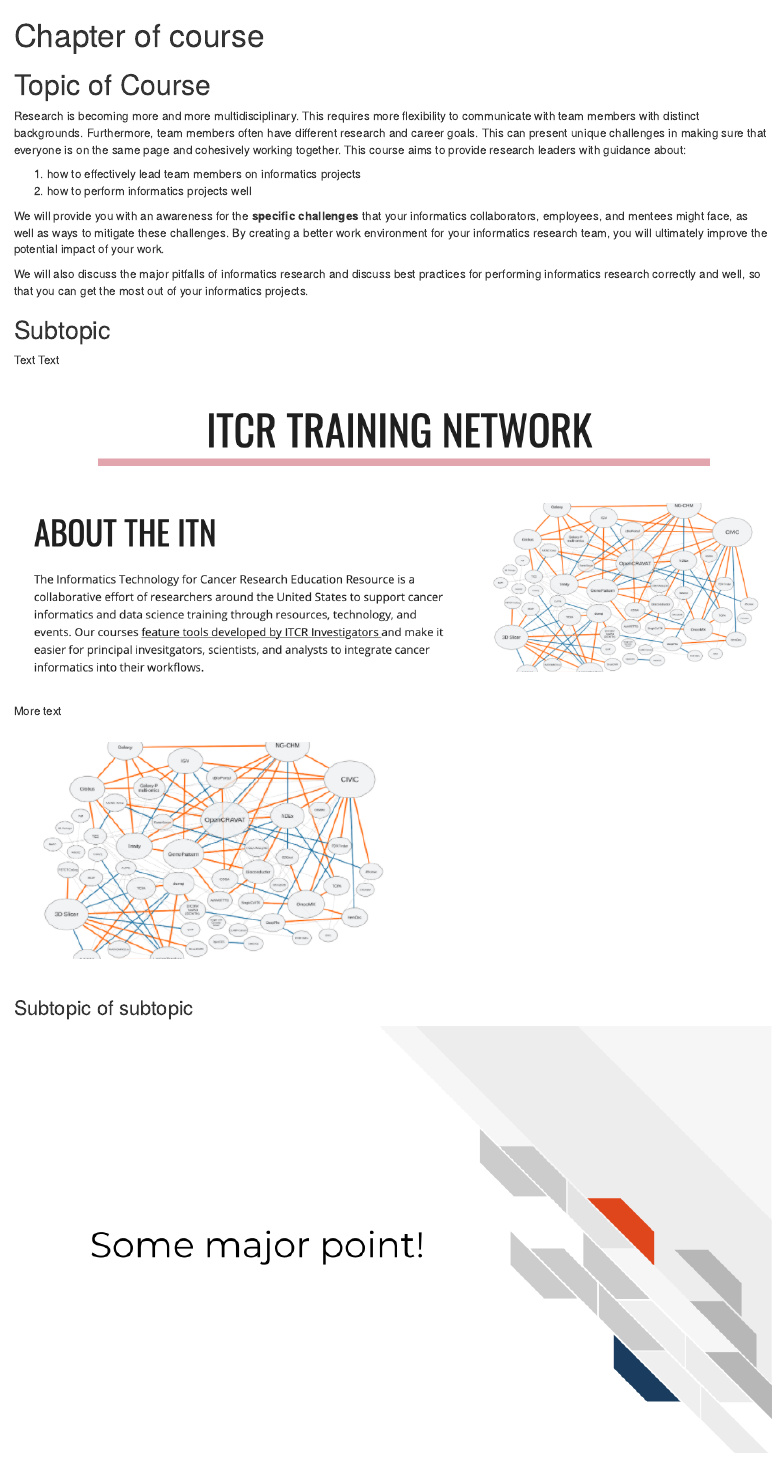
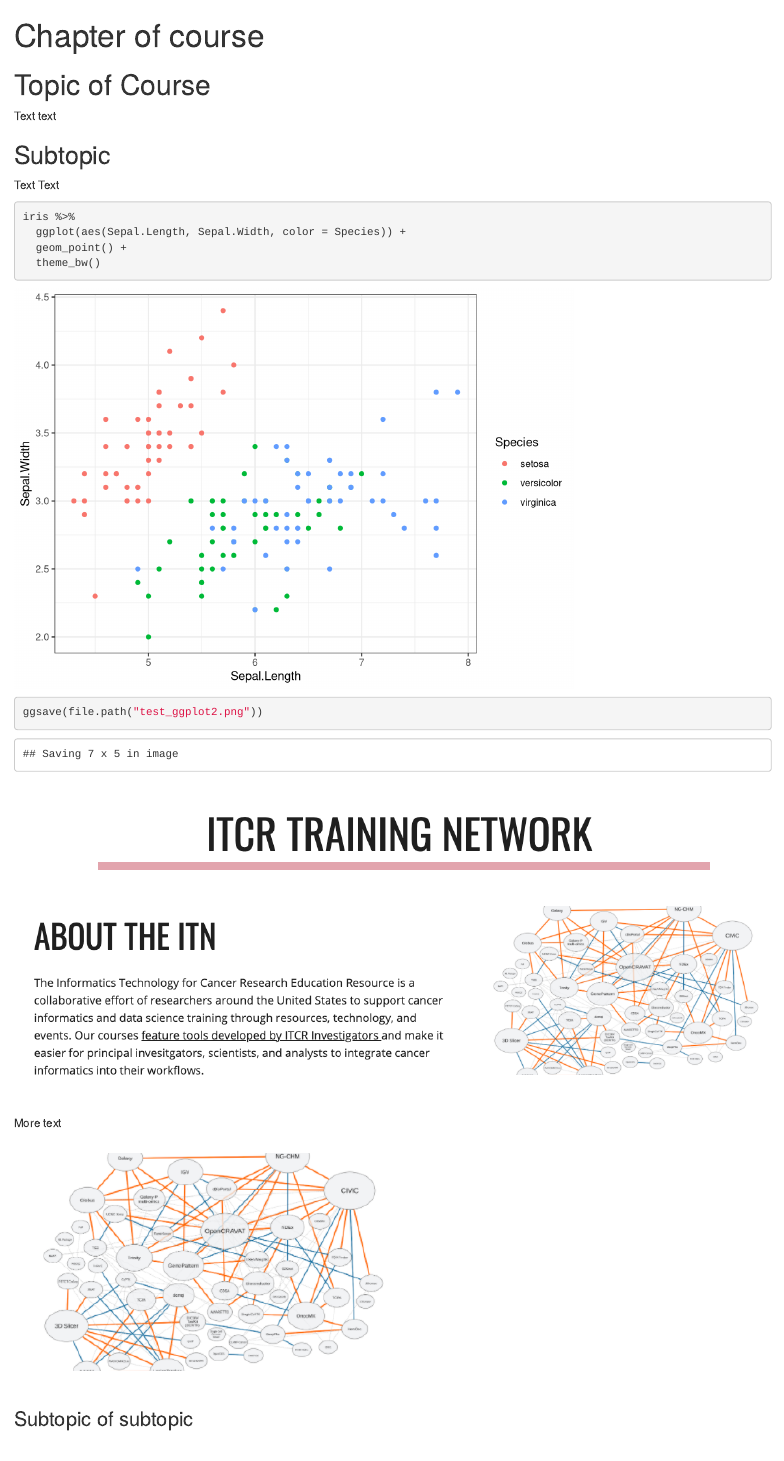
Before and after one commit to jhudsl/OTTR_Template, an R Markdown document (02-chapter_of_course.Rmd): the page in a window 1100 px wide, from its top. Rendered offline with R 4.5, knitr and Pandoc, with nearby package versions.

Commit message:
Add code chunk

````diff
--- a/02-chapter_of_course.Rmd
+++ b/02-chapter_of_course.Rmd
@@ -6,25 +6,32 @@
 
 ```{r,include=FALSE}
 library(here)
+library(ggplot2)
+library(magrittr)
 ```
 
 # Topic of Course
 
-
-Research is becoming more and more multidisciplinary. This requires more flexibility to communicate with team members with distinct backgrounds. Furthermore, team members often have different research and career goals. This can present unique challenges in making sure that everyone is on the same page and cohesively working together. This course aims to provide research leaders with guidance about:
-
- 1) how to effectively lead team members on informatics projects
- 2) how to perform informatics projects well
-
-We will provide you with an awareness for the **specific challenges** that your informatics collaborators, employees, and mentees might face, as well as ways to mitigate these challenges. By creating a better work environment for your informatics research team, you will ultimately improve the potential impact of your work.
-
-We will also discuss the major pitfalls of informatics research and discuss best practices for performing informatics research correctly and well, so that you can get the most out of your informatics projects.
+Text text
 
 ## Subtopic
 
 Text Text
 
+```{r}
+iris %>%
+  ggplot(aes(Sepal.Length, Sepal.Width, color = Species)) +
+  geom_point() +
+  theme_bw()
+```
+
+
+```{r}
+ggsave(file.path("test_ggplot2.png"))
+```
+
 ![](images/itcr_training_network.png)
+
 More text
 
 ![](images/tools.png)
````
